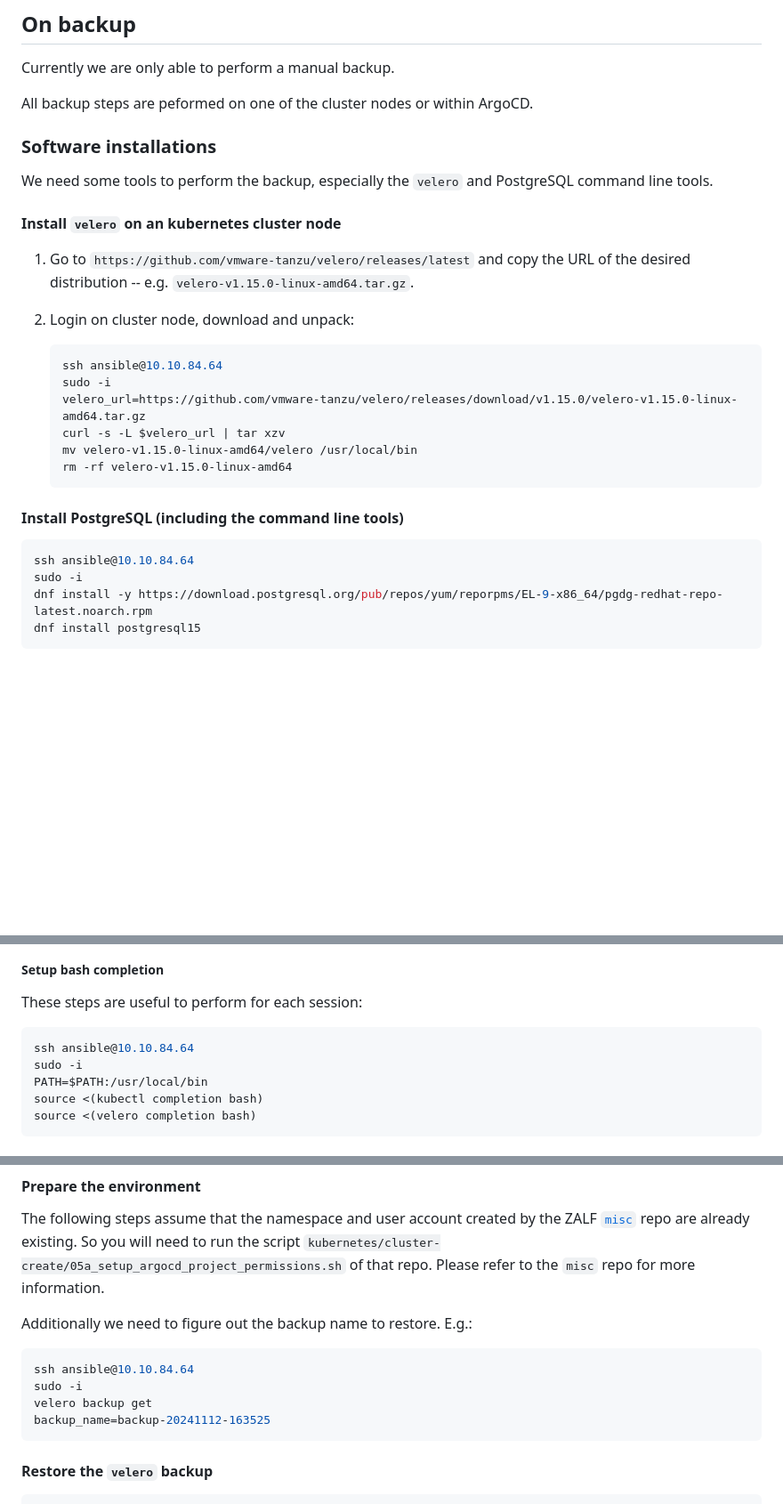
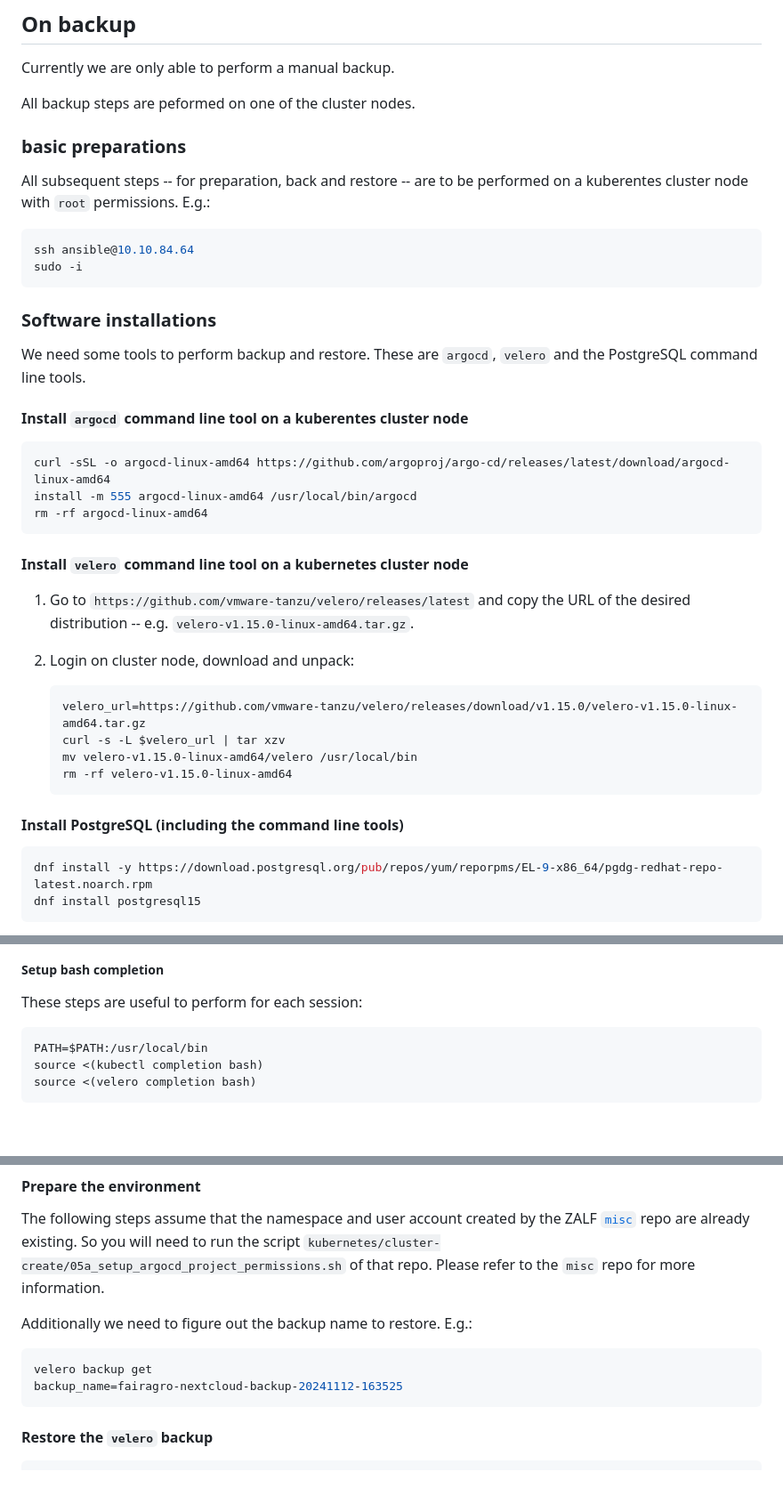
Before and after one commit to fairagro/basic_infrastructure, a Markdown page: helmcharts/zalf-nextcloud/README.md, 3 parts joined by grey strips. Shown: that part at 89% size. GitHub-like rendering; blank space fills up the shorter version.

````diff
--- a/helmcharts/zalf-nextcloud/README.md
+++ b/helmcharts/zalf-nextcloud/README.md
@@ -2,21 +2,38 @@
 
 Currently we are only able to perform a manual backup.
 
-All backup steps are peformed on one of the cluster nodes or within ArgoCD.
+All backup steps are peformed on one of the cluster nodes.
+
+### basic preparations ###
+
+All subsequent steps -- for preparation, back and restore -- are to be performed on a kuberentes cluster node
+with `root` permissions. E.g.:
+
+```bash
+ssh ansible@10.10.84.64
+sudo -i
+```
 
 ### Software installations ###
 
-We need some tools to perform the backup, especially the `velero` and PostgreSQL command line tools.
+We need some tools to perform backup and restore. These are `argocd`, `velero` and the PostgreSQL command line
+tools.
 
-#### Install `velero` on an kubernetes cluster node ####
+#### Install `argocd` command line tool on a kuberentes cluster node ####
+
+```bash
+curl -sSL -o argocd-linux-amd64 https://github.com/argoproj/argo-cd/releases/latest/download/argocd-linux-amd64
+install -m 555 argocd-linux-amd64 /usr/local/bin/argocd
+rm -rf argocd-linux-amd64
+```
+
+#### Install `velero` command line tool on a kubernetes cluster node ####
 
 1. Go to `https://github.com/vmware-tanzu/velero/releases/latest` and copy the URL of
    the desired distribution -- e.g. `velero-v1.15.0-linux-amd64.tar.gz`.
 2. Login on cluster node, download and unpack:
 
    ```bash
-   ssh ansible@10.10.84.64
-   sudo -i
    velero_url=https://github.com/vmware-tanzu/velero/releases/download/v1.15.0/velero-v1.15.0-linux-amd64.tar.gz
    curl -s -L $velero_url | tar xzv
    mv velero-v1.15.0-linux-amd64/velero /usr/local/bin
@@ -26,8 +43,6 @@ We need some tools to perform the backup, especially the `velero` and PostgreSQL
 #### Install PostgreSQL (including the command line tools) ####
 
 ```bash
-ssh ansible@10.10.84.64
-sudo -i
 dnf install -y https://download.postgresql.org/pub/repos/yum/reporpms/EL-9-x86_64/pgdg-redhat-repo-latest.noarch.rpm
 dnf install postgresql15
 ```
@@ -49,8 +64,6 @@ The procedur to create a nextcloud backup is:
 These steps are useful to perform for each session:
 
 ```bash
-ssh ansible@10.10.84.64
-sudo -i
 PATH=$PATH:/usr/local/bin
 source <(kubectl completion bash)
 source <(velero completion bash)
@@ -146,10 +171,8 @@ Please refer to the `misc` repo for more information.
 Additionally we need to figure out the backup name to restore. E.g.:
 
 ```bash
-ssh ansible@10.10.84.64
-sudo -i
 velero backup get
-backup_name=backup-20241112-163525
+backup_name=fairagro-nextcloud-backup-20241112-163525
 ```
 
 #### Restore the `velero` backup ####
````
Also changed, not shown: other parts of helmcharts/zalf-nextcloud/README.md (+48 -2 lines).
